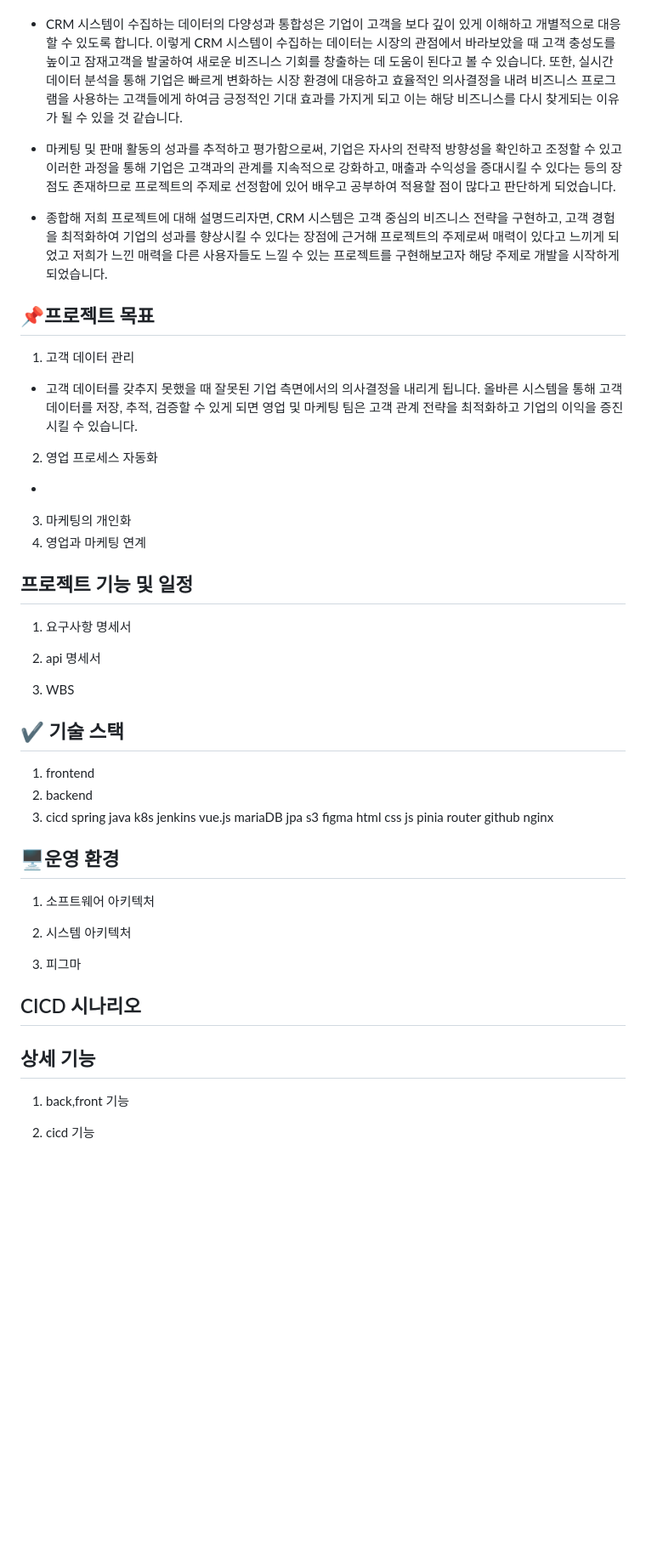
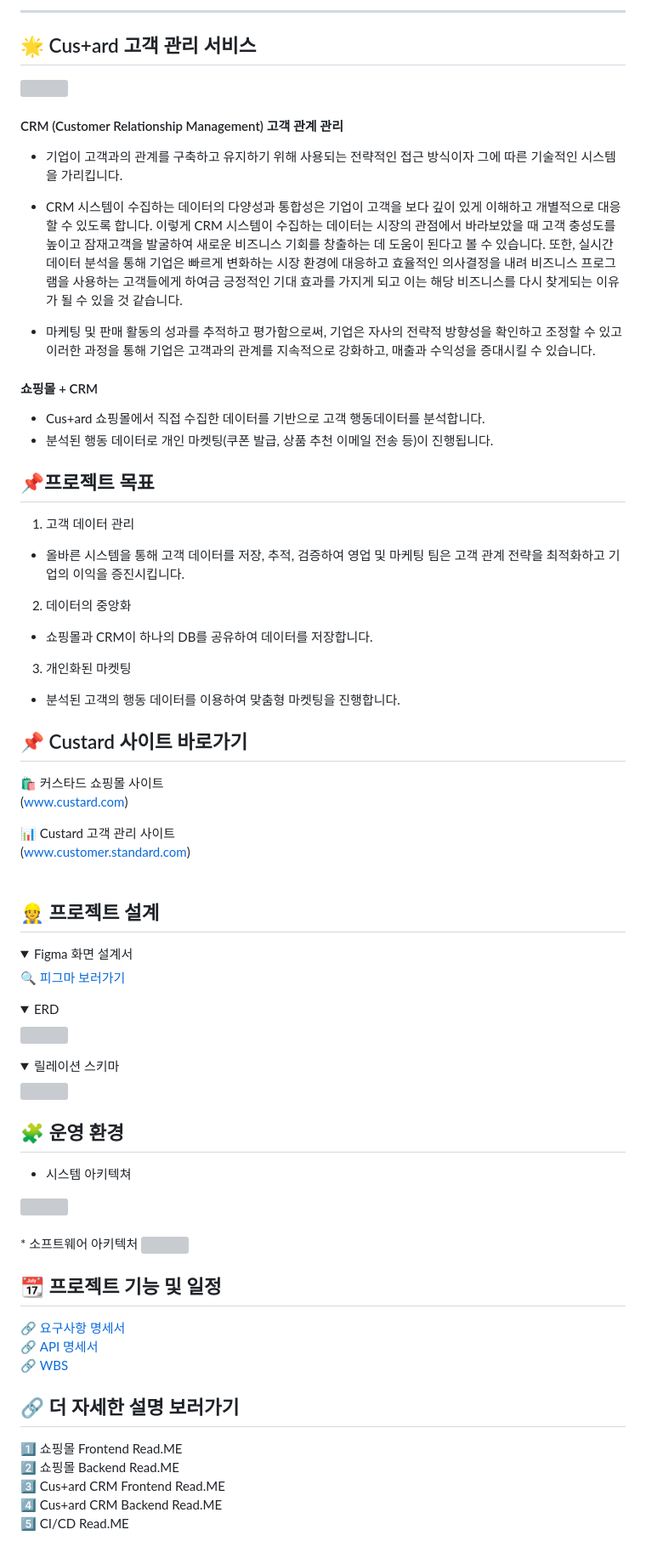
Before and after one commit to beyond-sw-camp/be02-fin-CuStard-CRM, a Markdown page: README.md, the part around the change printed below. Shown: that part at 85% size. Rendered like a GitHub page; folded sections open; blank space fills up the shorter version; grey boxes are pictures that could not be loaded.

Commit message:
[Docs] 종합 README 추가

```diff
--- a/README.md
+++ b/README.md
@@ -9,61 +56,81 @@
+---
+
+## 🌟 Cus+ard 고객 관리 서비스
+
+<img src="https://github.com/beyond-sw-camp/be02-fin-CuStard-CRM/assets/78153440/bee89341-12b9-4993-9f00-b15a17b22bdc">
+
+
+<h4>CRM (Customer Relationship Management) 고객 관계 관리</h4>
+
+ * 기업이 고객과의 관계를 구축하고 유지하기 위해 사용되는 전략적인 접근 방식이자 그에 따른 기술적인 시스템을 가리킵니다.
 
 * CRM 시스템이 수집하는 데이터의 다양성과 통합성은 기업이 고객을 보다 깊이 있게 이해하고 개별적으로 대응할 수 있도록 합니다. 이렇게 CRM 시스템이 수집하는 데이터는 시장의 관점에서 바라보았을 때 고객 충성도를 높이고 잠재고객을 발굴하여 새로운 비즈니스 기회를 창출하는 데 도움이 된다고 볼 수 있습니다.
 또한, 실시간 데이터 분석을 통해 기업은 빠르게 변화하는 시장 환경에 대응하고 효율적인 의사결정을 내려 비즈니스 프로그램을 사용하는 고객들에게 하여금 긍정적인 기대 효과를 가지게 되고 이는 해당 비즈니스를 다시 찾게되는 이유가 될 수 있을 것 같습니다.
 
-* 마케팅 및 판매 활동의 성과를 추적하고 평가함으로써, 기업은 자사의 전략적 방향성을 확인하고 조정할 수 있고 이러한 과정을 통해 기업은 고객과의 관계를 지속적으로 강화하고, 매출과 수익성을 증대시킬 수 있다는 등의 장점도 존재하므로 프로젝트의 주제로 선정함에 있어 배우고 공부하여 적용할 점이 많다고 판단하게 되었습니다.
+* 마케팅 및 판매 활동의 성과를 추적하고 평가함으로써, 기업은 자사의 전략적 방향성을 확인하고 조정할 수 있고 이러한 과정을 통해 기업은 고객과의 관계를 지속적으로 강화하고, 매출과 수익성을 증대시킬 수 있습니다.
 
-* 종합해 저희 프로젝트에 대해 설명드리자면, CRM 시스템은 고객 중심의 비즈니스 전략을 구현하고, 고객 경험을 최적화하여 기업의 성과를 향상시킬 수 있다는 장점에 근거해 프로젝트의 주제로써 매력이 있다고 느끼게 되었고 저희가 느낀 매력을 다른 사용자들도 느낄 수 있는 프로젝트를 구현해보고자 해당 주제로 개발을 시작하게 되었습니다.
+<h4> 쇼핑몰 + CRM </h4>
+
+-  Cus+ard 쇼핑몰에서 직접 수집한 데이터를 기반으로 고객 행동데이터를 분석합니다.
+- 분석된 행동 데이터로 개인 마켓팅(쿠폰 발급, 상품 추천 이메일 전송 등)이 진행됩니다.
+
 
 ## 📌프로젝트 목표
 
 1) 고객 데이터 관리
- * 고객 데이터를 갖추지 못했을 때 잘못된 기업 측면에서의 의사결정을 내리게 됩니다. 올바른 시스템을 통해 고객 데이터를 저장, 추적, 검증할 수 있게 되면 영업 및 마케팅 팀은 고객 관계 전략을 최적화하고 기업의 이익을 증진시킬 수 있습니다.
-2) 영업 프로세스 자동화
- *
-3) 마케팅의 개인화
-4) 영업과 마케팅 연계
+ * 올바른 시스템을 통해 고객 데이터를 저장, 추적, 검증하여 영업 및 마케팅 팀은 고객 관계 전략을 최적화하고 기업의 이익을 증진시킵니다.
+2) 데이터의 중앙화
+  * 쇼핑몰과 CRM이 하나의 DB를 공유하여 데이터를 저장합니다.
+3) 개인화된 마켓팅
+  * 분석된 고객의 행동 데이터를 이용하여 맞춤형 마켓팅을 진행합니다.
 
-## 프로젝트 기능 및 일정
 
-1) 요구사항 명세서
+## 📌 Custard 사이트 바로가기<br>
+🛍️ 커스타드 쇼핑몰 사이트 <br>
+(www.custard.com) <br>
 
-2) api 명세서
+📊 Custard 고객 관리 사이트 <br>
+(www.customer.standard.com)
+<br>
+<br>
 
-3) WBS
 
-## ✔️ 기술 스택
+## 👷 프로젝트 설계<br>
+<details close>
+  <summary>Figma 화면 설계서</summary>
 
-1) frontend<br>
-2) backend<br>
-3) cicd
-   spring
-   java
-   k8s
-   jenkins
-   vue.js
-   mariaDB
-   jpa
-   s3
-   figma
-   html
-   css
-   js
-   pinia
-   router
-   github
-   nginx
-## 🖥️운영 환경
+🔍 <a href="https://www.figma.com/file/2pAV6Wq0Ue6Stm79E2UUC3/cus%2Bard-%ED%94%BC%EA%B7%B8%EB%A7%88?type=design&node-id=0-1&mode=design&t=28S02eukWQTbIYs3-0"> 피그마 보러가기 </a>
+</details>
 
-1) 소프트웨어 아키텍처
+<details close>
+  <summary>ERD</summary>
+<img src="https://github.com/beyond-sw-camp/be02-fin-CuStard-CRM/assets/78153440/e6a79b19-9501-4e3b-b7c1-cc68544a20d9">
 
-2) 시스템 아키텍처
+</details>
 
-3) 피그마
+<details close>
+  <summary>릴레이션 스키마</summary>
+<img src="https://github.com/beyond-sw-camp/be02-fin-CuStard-CRM/assets/78153440/d405c956-3f14-48ed-a82f-72bdf1e9eec1">
 
-## CICD 시나리오
+</details>
 
-## 상세 기능
+## 🧩 운영 환경
+ * 시스템 아키텍쳐
+<img src="https://github.com/beyond-sw-camp/be02-fin-CuStard-CRM/assets/78153440/0c17ad4e-3aee-4447-990e-ff1da4513dc0">
+<br>
+<br>
+ * 소프트웨어 아키텍처
+   <img src="https://github.com/beyond-sw-camp/be02-fin-CuStard-CRM/assets/78153440/6dedf3f8-f43e-496a-8a6a-616c9cde2a16">
 
-1) back,front 기능
 
-2) cicd 기능
+## 📆 프로젝트 기능 및 일정
+<a href="/"> 🔗 요구사항 명세서  </a> <br>
+<a href="https://www.notion.so/API-2e704a21c39342b5a6d7356af08e5f84"> 🔗 API 명세서  </a> <br>
+<a href="/"> 🔗 WBS  </a> <br>
+
+## 🔗 더 자세한 설명 보러가기
+1️⃣ <a href=""> 쇼핑몰 Frontend Read.ME </a> <br>
+2️⃣<a href=""> 쇼핑몰 Backend Read.ME </a> <br>
+3️⃣ <a href=""> Cus+ard CRM Frontend Read.ME </a> <br>
+4️⃣ <a href=""> Cus+ard CRM Backend Read.ME </a> <br>
+5️⃣<a href=""> CI/CD Read.ME </a> <br>
```
Also changed, not shown: other parts of README.md (+53 -6 lines).
